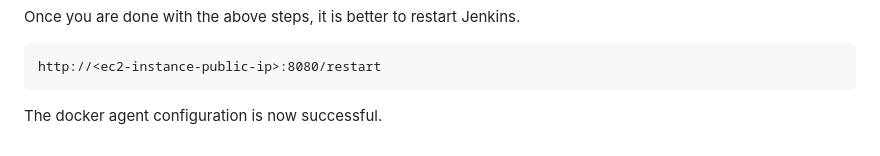
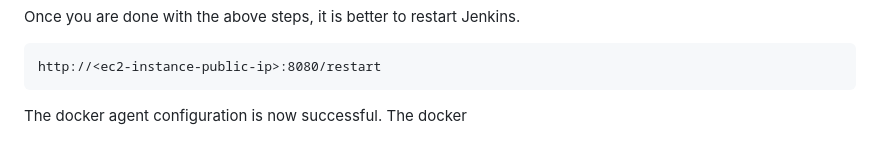
Before and after one commit to PullaiahDegala/jenkins-data, a Markdown page: Jenkins-Zero-To-Hero-main/Jenkins-Zero-To-Hero-main/README.md, the part around the change. Drawn GitHub-style.

Commit message:
code chnage in the readme.md

````diff
--- a/Jenkins-Zero-To-Hero-main/Jenkins-Zero-To-Hero-main/README.md
+++ b/Jenkins-Zero-To-Hero-main/Jenkins-Zero-To-Hero-main/README.md
@@ -130,3 +130,4 @@ http://<ec2-instance-public-ip>:8080/restart
 ```
 
 The docker agent configuration is now successful.
+The docker
````
